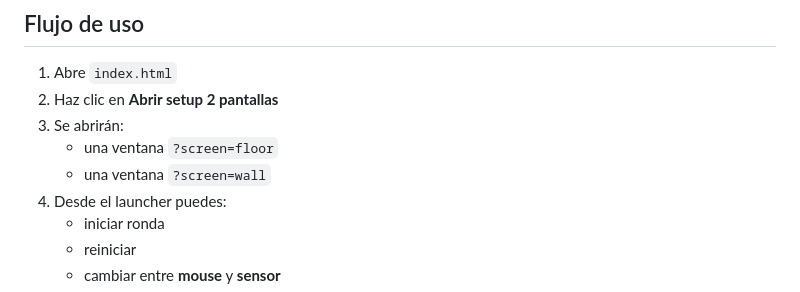
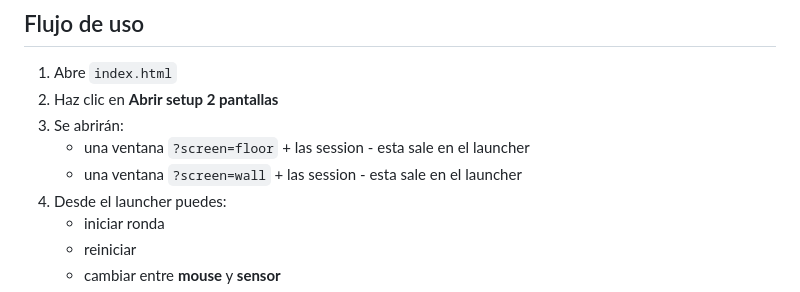
Before and after one commit to TheLonners/el_jimador_la_solar_rhythm_game, a Markdown page: README.md, the part around one of its changes. Rendered like a GitHub page.

```diff
--- a/README.md
+++ b/README.md
@@ -66,8 +66,8 @@ http://localhost:8000
 1. Abre `index.html`
 2. Haz clic en **Abrir setup 2 pantallas**
 3. Se abrirán:
-   - una ventana `?screen=floor`
-   - una ventana `?screen=wall`
+   - una ventana `?screen=floor` + las session - esta sale en el launcher
+   - una ventana `?screen=wall` + las session - esta sale en el launcher
 4. Desde el launcher puedes:
    - iniciar ronda
    - reiniciar
```
Also changed, not shown: other parts of README.md (+23 -22 lines).
